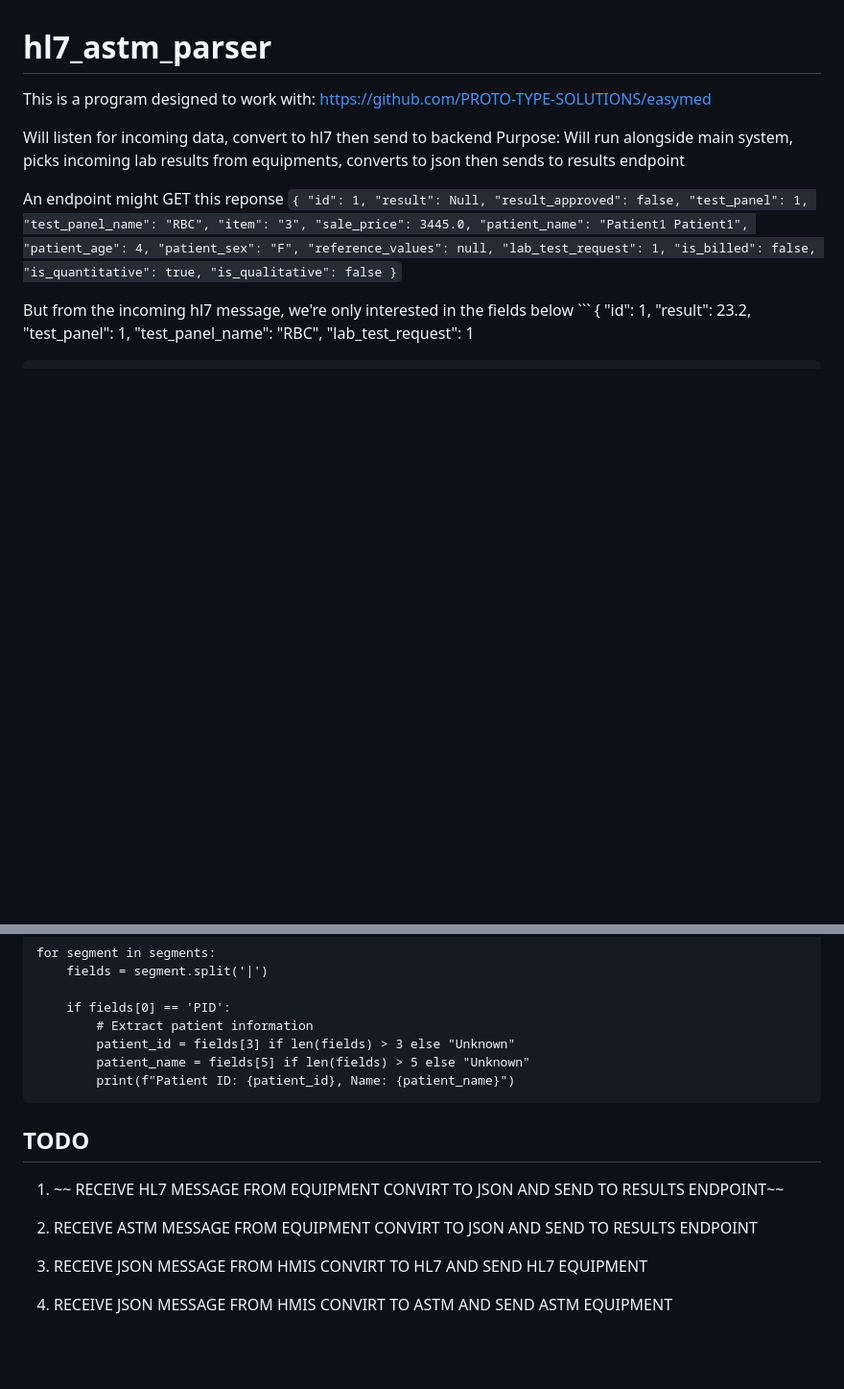
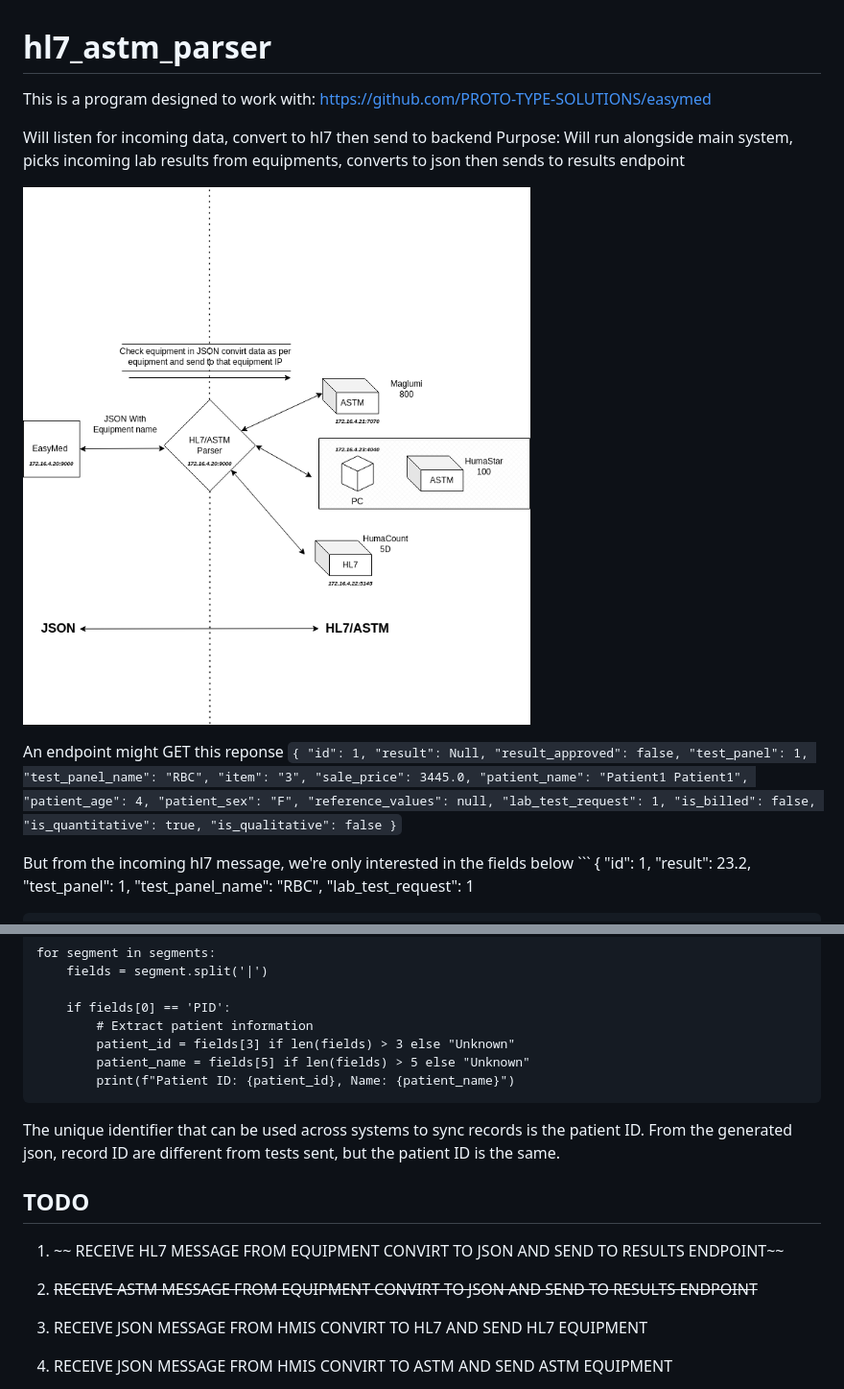
Before and after one commit to mosesmbadi/hl7_astm_parser, a Markdown page: README.md, 2 parts joined by grey strips. Shown at 96% size. Rendered like a GitHub page; pictures changed too: docs/LIS_Interfacing_Chart.drawio.png (added); blank space fills up the shorter version.

Commit message:
json to hl7/astm

````diff
--- a/README.md
+++ b/README.md
@@ -5,6 +5,9 @@ This is a program designed to work with: https://github.com/PROTO-TYPE-SOLUTIONS
 Will listen for incoming data, convert to hl7 then send to backend
 Purpose: Will run alongside main system, picks incoming lab results
 from equipments, converts to json then sends to results endpoint
+
+!["System Design"](docs/LIS_Interfacing_Chart.drawio.png)
+
 
 An endpoint might GET this reponse
     ```
@@ -138,9 +141,12 @@ for segment in segments:
 ```
 
 
+The unique identifier that can be used across systems to sync records is the patient ID. From the generated json, record ID are different from tests sent, but the patient ID is the same.
+
+
 ## TODO
 1. ~~ RECEIVE HL7 MESSAGE FROM EQUIPMENT CONVIRT TO JSON AND SEND TO RESULTS ENDPOINT~~
-2. RECEIVE ASTM MESSAGE FROM EQUIPMENT CONVIRT TO JSON AND SEND TO RESULTS ENDPOINT
+2. ~~RECEIVE ASTM MESSAGE FROM EQUIPMENT CONVIRT TO JSON AND SEND TO RESULTS ENDPOINT~~
 
 3. RECEIVE JSON MESSAGE FROM HMIS CONVIRT TO HL7 AND SEND HL7 EQUIPMENT
 4. RECEIVE JSON MESSAGE FROM HMIS CONVIRT TO ASTM AND SEND ASTM EQUIPMENT
````
Also changed, not shown: 12 other files.
